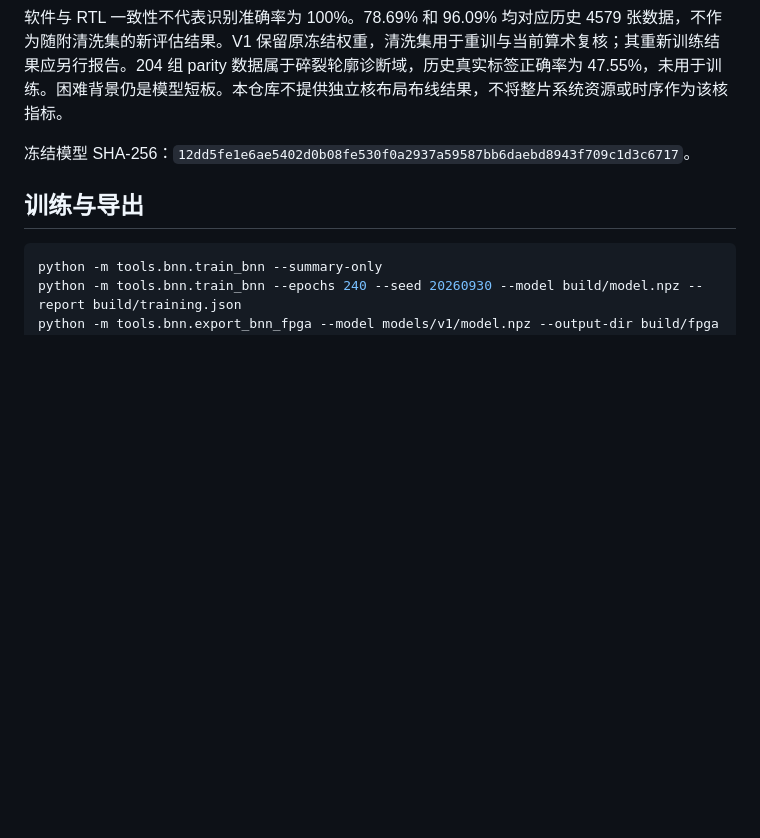
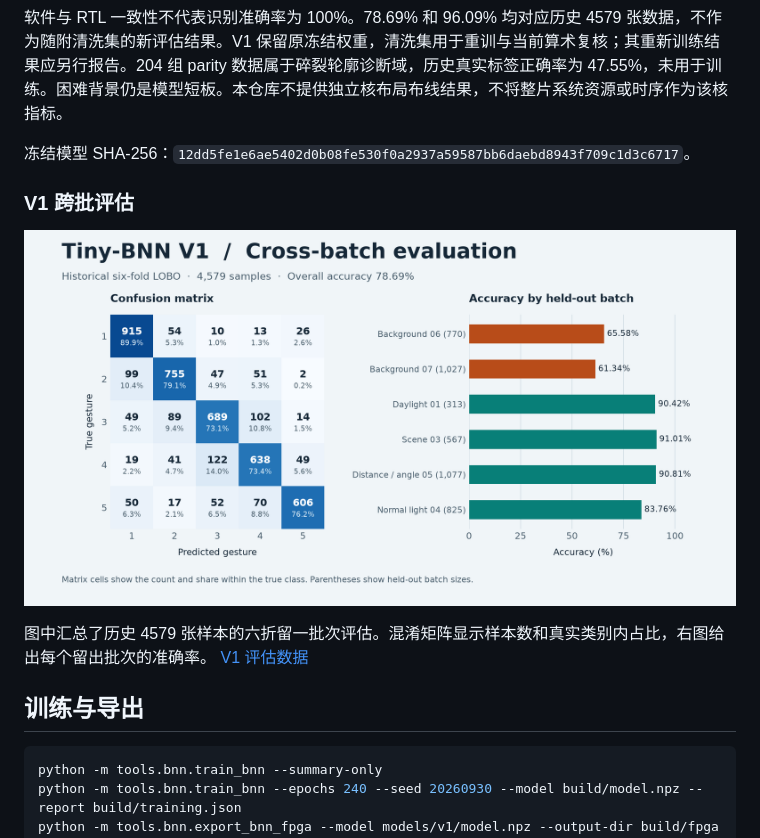
Before and after one commit to Msuidvg/fpga-tiny-bnn, a Markdown page: README.md, the part around one of its changes. GitHub-like rendering; pictures changed too: docs/images/v1-cross-batch-results.png (added); blank space fills up the shorter version.

````diff
--- a/README.md
+++ b/README.md
@@ -53,6 +59,12 @@ python scripts/run_checks.py --rtl
 
 冻结模型 SHA-256：`12dd5fe1e6ae5402d0b08fe530f0a2937a59587bb6daebd8943f709c1d3c6717`。
 
+### V1 跨批评估
+
+![V1 历史六折跨批评估混淆矩阵和分批准确率，汇总准确率 78.69%](docs/images/v1-cross-batch-results.png)
+
+图中汇总了历史 4579 张样本的六折留一批次评估。混淆矩阵显示样本数和真实类别内占比，右图给出每个留出批次的准确率。 [V1 评估数据](reports/training_v1.json)
+
 ## 训练与导出
 
 ```sh
````
Also changed, not shown: other parts of README.md (+6 -0 lines), docs/images/gesture-recognition.png (added).
